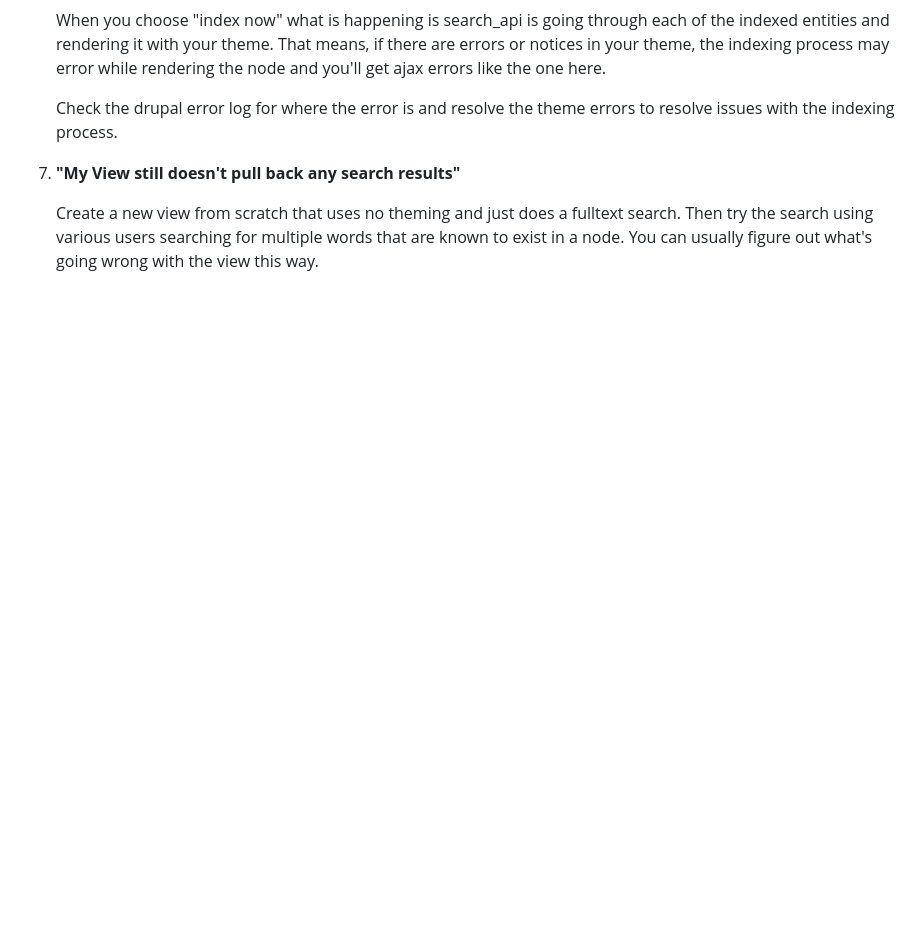
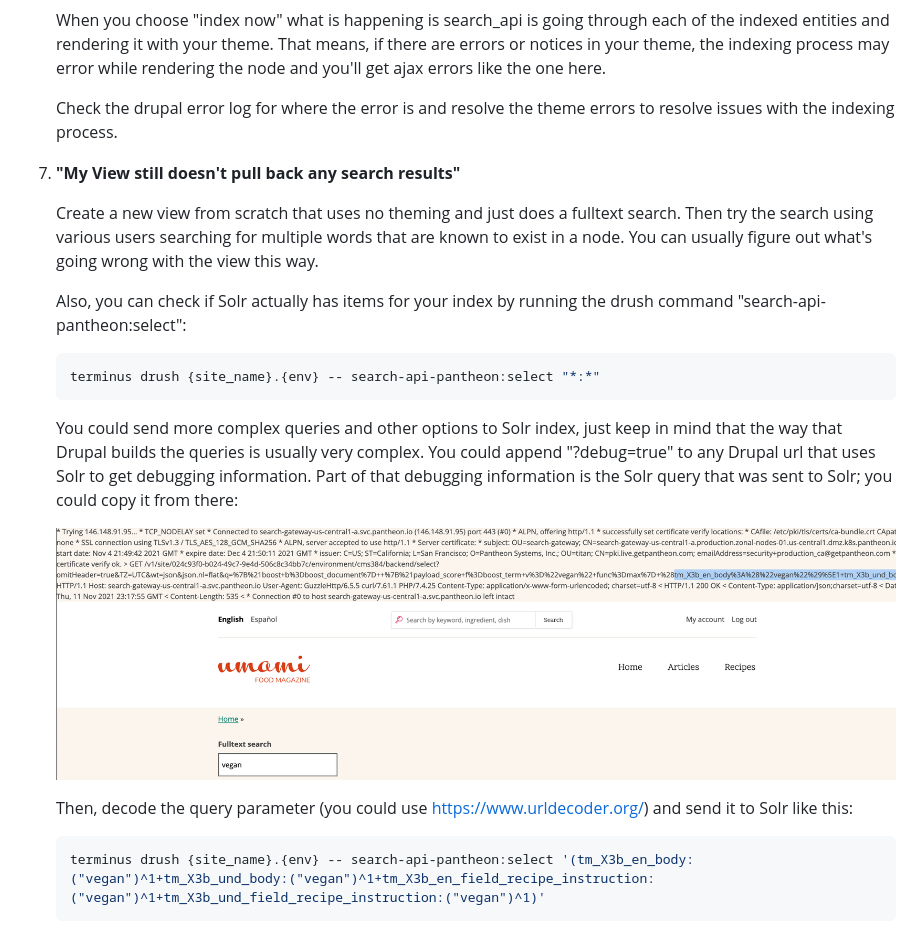
Before and after one commit to pantheon-systems/search_api_pantheon, a Markdown page: docs/TROUBLESHOOTING-INDICES.md, the part around the change. Rendered like a GitHub page; pictures changed too: docs/images/solr_with_debug.png (added); blank space fills up the shorter version.

Commit message:
Document saps command.

````diff
--- a/docs/TROUBLESHOOTING-INDICES.md
+++ b/docs/TROUBLESHOOTING-INDICES.md
@@ -66,3 +66,21 @@ Troubleshooting your search_api_pantheon search results:
    Create a new view from scratch that uses no theming and just does a fulltext search. Then try the search using various users
    searching for multiple words that are known to exist in a node. You can usually figure out what's going wrong with the view
    this way.
+
+   Also, you can check if Solr actually has items for your index by running the drush command "search-api-pantheon:select":
+
+   ```bash
+   terminus drush {site_name}.{env} -- search-api-pantheon:select "*:*"
+   ```
+
+   You could send more complex queries and other options to Solr index, just keep in mind that the way that Drupal builds the queries is
+   usually very complex. You could append "?debug=true" to any Drupal url that uses Solr to get debugging information. Part of that
+   debugging information is the Solr query that was sent to Solr; you could copy it from there:
+
+      <img alt="Solr page with debug parameter" src="images/solr_with_debug.png" width="100%" border="2" />
+
+   Then, decode the query parameter (you could use https://www.urldecoder.org/) and send it to Solr like this:
+
+   ```bash
+   terminus drush {site_name}.{env} -- search-api-pantheon:select '(tm_X3b_en_body:("vegan")^1+tm_X3b_und_body:("vegan")^1+tm_X3b_en_field_recipe_instruction:("vegan")^1+tm_X3b_und_field_recipe_instruction:("vegan")^1)'
+   ```
````
